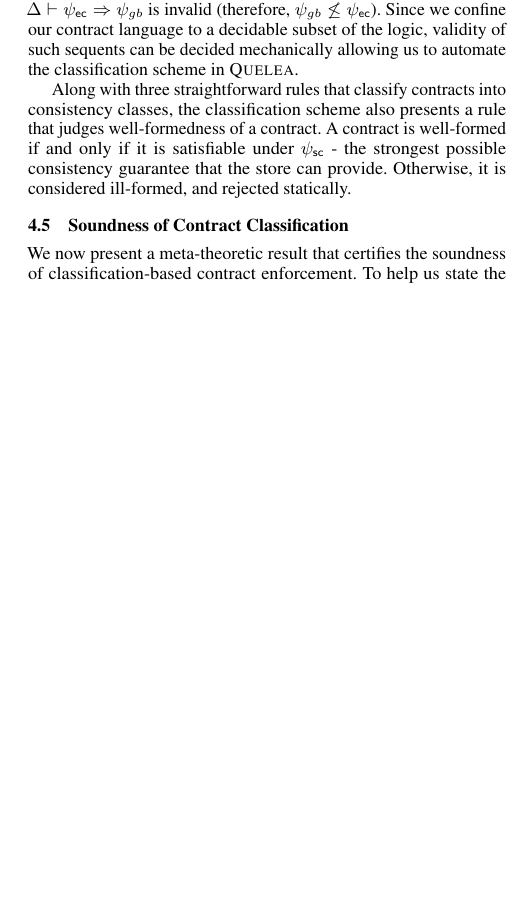
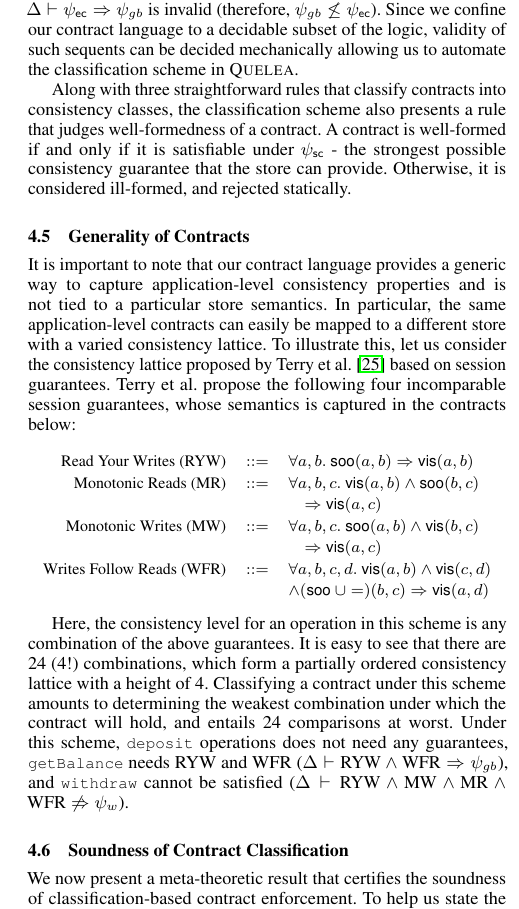
Before and after one commit to kayceesrk/QueleaPaper, a LaTeX paper (pldi15.tex, which reads contract-language.tex, mydefs.tex): part of one column of page 6 of 11 before the commit and part of one column of page 6 of 12 after it, cut so that both start at the same text, the shorter picture padded with empty space. Compiled offline with pdfLaTeX; a missing font is replaced by an installed copy or a similar font.

Commit message:
Added terry classification.

```diff
--- a/contract-language.tex
+++ b/contract-language.tex
@@ -262,6 +265,41 @@ satisfiable under $\scc$ - the strongest possible consistency guarantee that
 the store can provide. Otherwise, it is considered ill-formed, and rejected
 statically.
 
+\subsection{Generality of Contracts}
+
+It is important to note that our contract language provides a generic way to
+capture application-level consistency properties and is not tied to a
+particular store semantics. In particular, the same application-level contracts
+can easily be mapped to a different store with a varied consistency lattice. To
+illustrate this, let us consider the consistency lattice proposed by Terry et
+al.~\cite{Session} based on session guarantees. Terry et al. propose the
+following four incomparable session guarantees, whose semantics is captured in
+the contracts below:
+
+\vspace{-2mm}
+\begin{smathpar}
+\renewcommand{\arraystretch}{1.2}
+\begin{array}{rcl}
+\R{Read Your Writes (RYW)} & \coloneqq & \forall a,b. ~\soo{a}{b} \Rightarrow \vis{a}{b} \\
+\R{Monotonic Reads (MR)} & \coloneqq & \forall a,b,c. ~\vis{a}{b} \wedge \soo{b}{c} \\
+ & & \quad \Rightarrow \vis{a}{c} \\
+\R{Monotonic Writes (MW)} & \coloneqq & \forall a,b,c. ~\soo{a}{b} \wedge \vis{b}{c} \\
+ & & \quad \Rightarrow \vis{a}{c} \\
+\R{Writes Follow Reads (WFR)} & \coloneqq & \forall a,b,c,d. ~\vis{a}{b} \wedge \vis{c}{d} \\
+ & & \wedge (\sooZ ~\cup =)(b,c) \Rightarrow \vis{a}{d}
+\end{array}
+\end{smathpar}
+
+Here, the consistency level for an operation in this scheme is any combination
+of the above guarantees. It is easy to see that there are 24 (4!) combinations,
+which form a partially ordered consistency lattice with a height of 4.
+Classifying a contract under this scheme amounts to determining the weakest
+combination under which the contract will hold, and entails 24 comparisons at
+worst. Under this scheme, \cf{deposit} operations does not need any guarantees,
+\cf{getBalance} needs RYW and WFR ($\Delta \vdash \R{RYW} \wedge \R{WFR}
+\Rightarrow \cv_{gb}$), and \cf{withdraw} cannot be satisfied ($\Delta \vdash
+\R{RYW} \wedge \R{MW} \wedge \R{MR} \wedge \R{WFR} \not\Rightarrow \cv_{w}$).
+
 \subsection{Soundness of Contract Classification}
 
 We now present a meta-theoretic result that certifies the soundness of
--- a/mydefs.tex
+++ b/mydefs.tex
@@ -128,7 +128,7 @@
 \end{mathpar}\end{nop}\ignorespacesafterend}
 
 \newenvironment{cmathpar}{
-\vspace{-2mm}
+\vspace{-3mm}
 \renewcommand{\arraystretch}{1.2}
 \begin{nop}\begin{mathpar}}{
 \end{mathpar}\end{nop}\ignorespacesafterend}
--- a/pldi15.tex
+++ b/pldi15.tex
@@ -41,7 +41,7 @@
 
 
 \newcommand{\cf}[1]{{\small\tt #1}}
-\newcommand{\rcf}[1]{\mathrm{\cf{#1}}}
+\newcommand{\rcf}[1]{\ensuremath{\mathrm{\cf{#1}}}}
 \newcommand{\conj}{~\wedge~}
 \definecolor{darkgreen}{rgb}{0,0.5,0}
 \definecolor{darkred}{rgb}{0.5,0,0}
```
Also changed, not shown: all.bib (+15 -0 lines), related.tex (+16 -18 lines), contract-language.tex (4 more changed lines).
